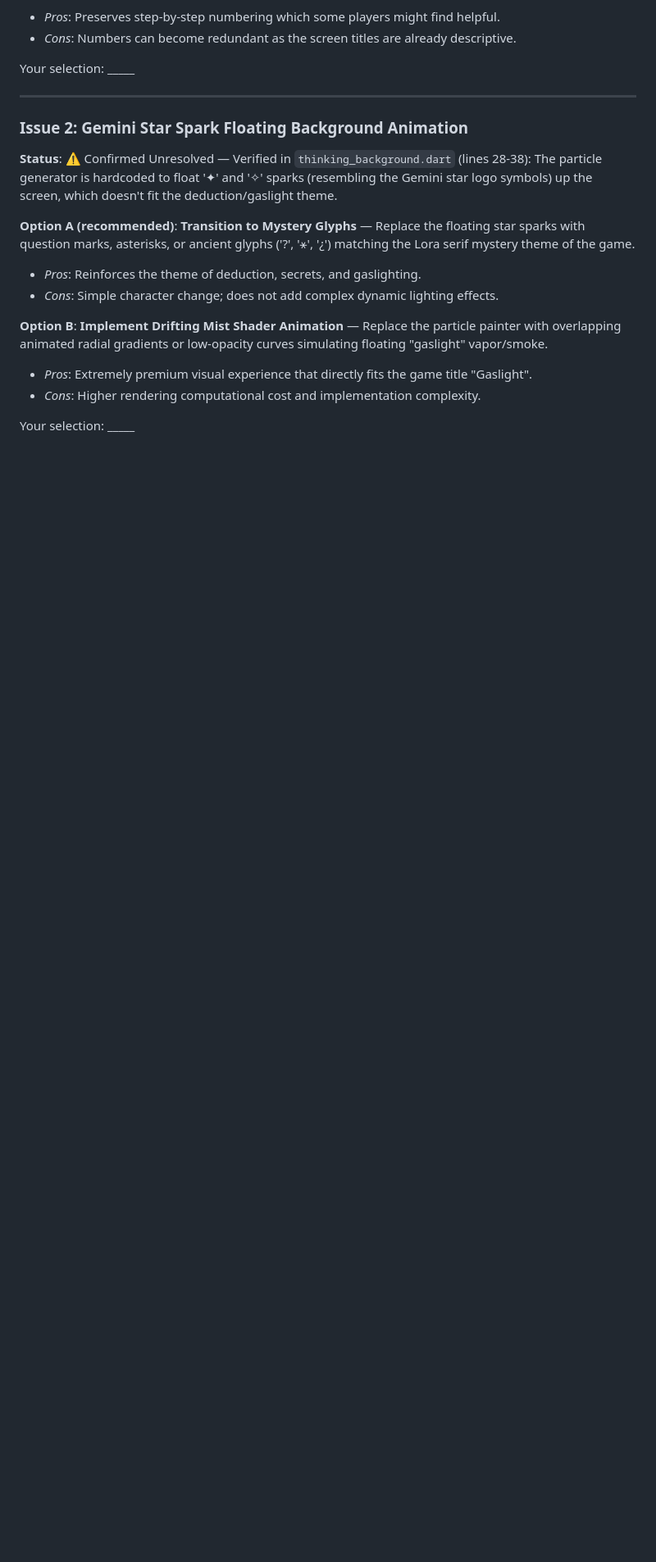
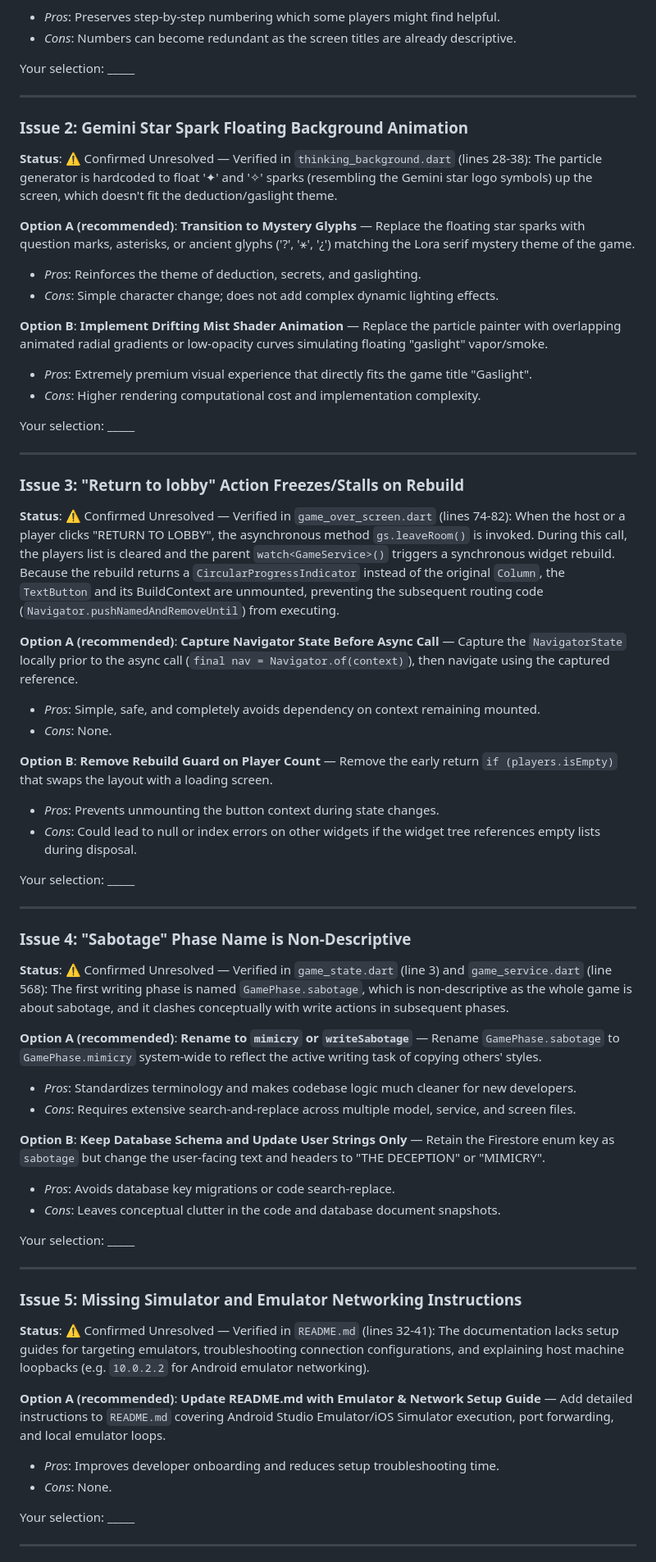
Before and after one commit to yelouis/Gaslight, a Markdown page: docs/ongoing_general_errors.md, the part around one of its changes. Shown at 82% size. Drawn GitHub-style; blank space fills up the shorter version.

Commit message:
docs(errors): document all unresolved github issues
- Reviewed all open GitHub issues for the Gaslight repository.

- Verified in the codebase the causes for 'Return to lobby' stalls, non-descriptive sabotage phase enums, emulator loopbacks, and timer config settings.

- Documented all 6 unresolved issues in docs/ongoing_general_errors.md conforming to the bug documentation style guide.

```diff
--- a/docs/ongoing_general_errors.md
+++ b/docs/ongoing_general_errors.md
@@ -63,3 +63,47 @@ Your selection: _____
   - *Cons*: Higher rendering computational cost and implementation complexity.
 
 Your selection: _____
+
+---
+
+### Issue 3: "Return to lobby" Action Freezes/Stalls on Rebuild
+**Status**: ⚠️ Confirmed Unresolved — Verified in `game_over_screen.dart` (lines 74-82): When the host or a player clicks "RETURN TO LOBBY", the asynchronous method `gs.leaveRoom()` is invoked. During this call, the players list is cleared and the parent `watch<GameService>()` triggers a synchronous widget rebuild. Because the rebuild returns a `CircularProgressIndicator` instead of the original `Column`, the `TextButton` and its BuildContext are unmounted, preventing the subsequent routing code (`Navigator.pushNamedAndRemoveUntil`) from executing.
+
+**Option A (recommended)**: **Capture Navigator State Before Async Call** — Capture the `NavigatorState` locally prior to the async call (`final nav = Navigator.of(context)`), then navigate using the captured reference.
+  - *Pros*: Simple, safe, and completely avoids dependency on context remaining mounted.
+  - *Cons*: None.
+
+**Option B**: **Remove Rebuild Guard on Player Count** — Remove the early return `if (players.isEmpty)` that swaps the layout with a loading screen.
+  - *Pros*: Prevents unmounting the button context during state changes.
+  - *Cons*: Could lead to null or index errors on other widgets if the widget tree references empty lists during disposal.
+
+Your selection: _____
+
+---
+
+### Issue 4: "Sabotage" Phase Name is Non-Descriptive
+**Status**: ⚠️ Confirmed Unresolved — Verified in `game_state.dart` (line 3) and `game_service.dart` (line 568): The first writing phase is named `GamePhase.sabotage`, which is non-descriptive as the whole game is about sabotage, and it clashes conceptually with write actions in subsequent phases.
+
+**Option A (recommended)**: **Rename to `mimicry` or `writeSabotage`** — Rename `GamePhase.sabotage` to `GamePhase.mimicry` system-wide to reflect the active writing task of copying others' styles.
+  - *Pros*: Standardizes terminology and makes codebase logic much cleaner for new developers.
+  - *Cons*: Requires extensive search-and-replace across multiple model, service, and screen files.
+
+**Option B**: **Keep Database Schema and Update User Strings Only** — Retain the Firestore enum key as `sabotage` but change the user-facing text and headers to "THE DECEPTION" or "MIMICRY".
+  - *Pros*: Avoids database key migrations or code search-replace.
+  - *Cons*: Leaves conceptual clutter in the code and database document snapshots.
+
+Your selection: _____
+
+---
+
+### Issue 5: Missing Simulator and Emulator Networking Instructions
+**Status**: ⚠️ Confirmed Unresolved — Verified in `README.md` (lines 32-41): The documentation lacks setup guides for targeting emulators, troubleshooting connection configurations, and explaining host machine loopbacks (e.g. `10.0.2.2` for Android emulator networking).
+
+**Option A (recommended)**: **Update README.md with Emulator & Network Setup Guide** — Add detailed instructions to `README.md` covering Android Studio Emulator/iOS Simulator execution, port forwarding, and local emulator loops.
+  - *Pros*: Improves developer onboarding and reduces setup troubleshooting time.
+  - *Cons*: None.
+
+Your selection: _____
+
+---
+
```
Also changed, not shown: other parts of docs/ongoing_general_errors.md (+12 -0 lines).
